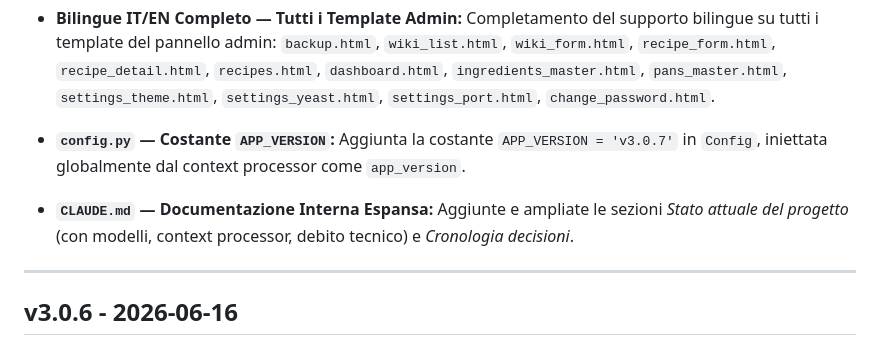
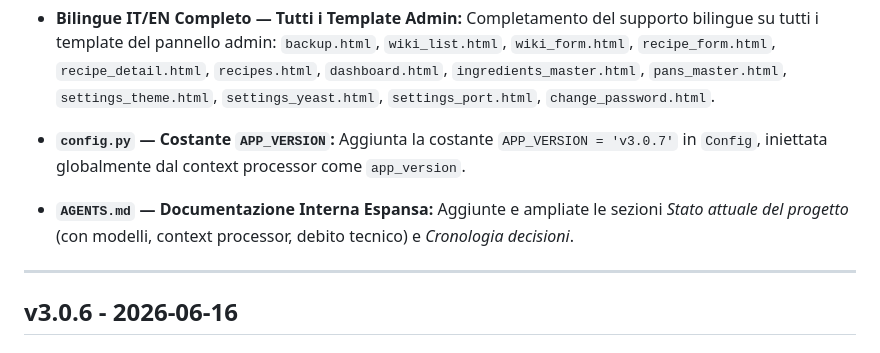
Before and after one commit to wifi75/IlMioRicettario, a Markdown page: CHANGELOG.md, the part around the change. GitHub-like rendering.

```diff
--- a/CHANGELOG.md
+++ b/CHANGELOG.md
@@ -8,7 +8,7 @@
 
 * **`config.py` — Costante `APP_VERSION`:** Aggiunta la costante `APP_VERSION = 'v3.0.7'` in `Config`, iniettata globalmente dal context processor come `app_version`.
 
-* **`CLAUDE.md` — Documentazione Interna Espansa:** Aggiunte e ampliate le sezioni _Stato attuale del progetto_ (con modelli, context processor, debito tecnico) e _Cronologia decisioni_.
+* **`AGENTS.md` — Documentazione Interna Espansa:** Aggiunte e ampliate le sezioni _Stato attuale del progetto_ (con modelli, context processor, debito tecnico) e _Cronologia decisioni_.
 
 ---
 
```
Also changed, not shown: AGENTS.md (renamed from CLAUDE.md, +1 -1 lines), README.md (+1 -1 lines).
